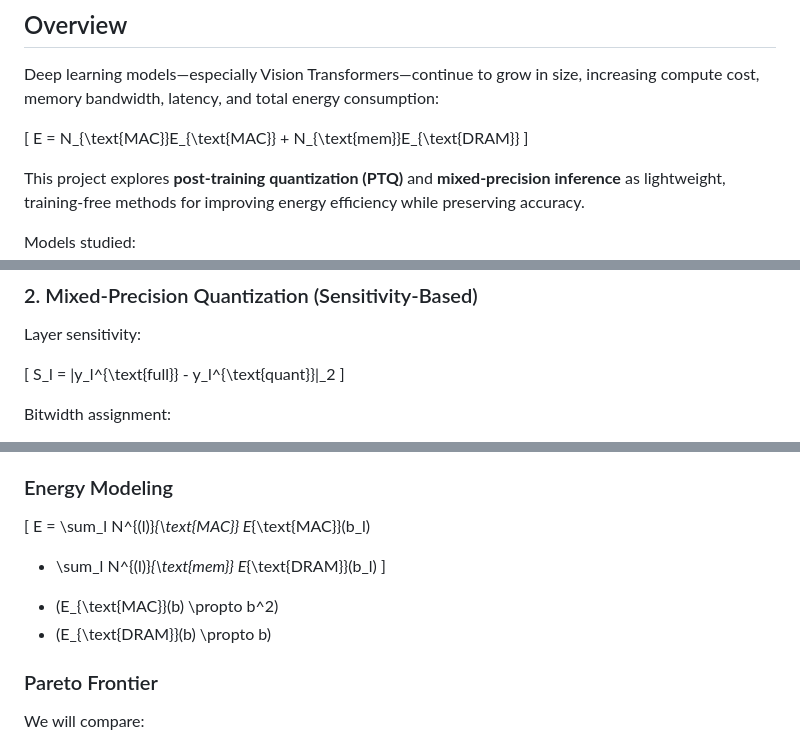
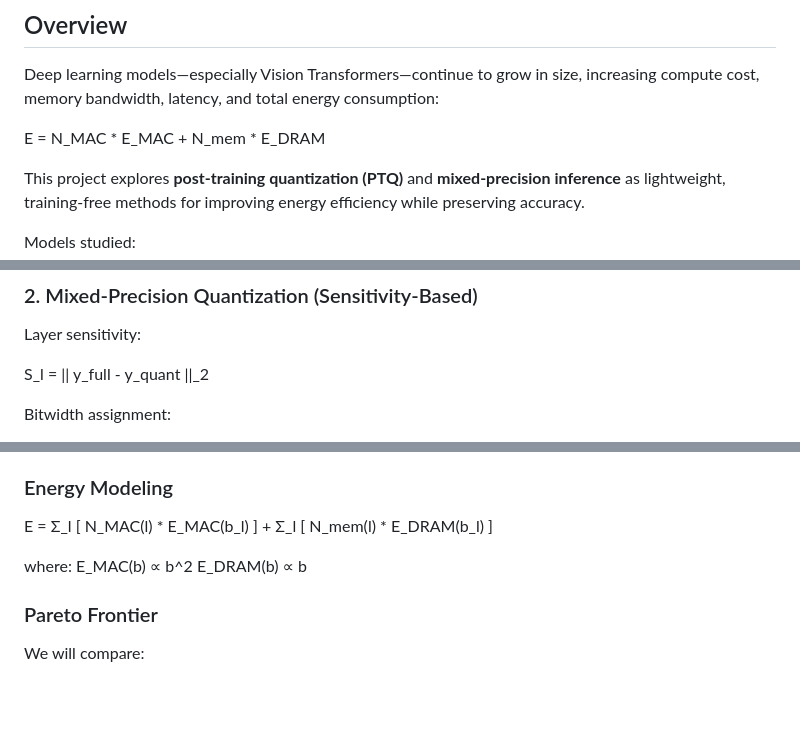
Before and after one commit to Krupa-pv/Energy-Aware-Quantization-Mixed-Precision-Learning, a Markdown page: README.md, 3 parts joined by grey strips. GitHub-like rendering; blank space fills up the shorter version.

```diff
--- a/README.md
+++ b/README.md
@@ -8,9 +8,7 @@
 ## Overview
 Deep learning models—especially Vision Transformers—continue to grow in size, increasing compute cost, memory bandwidth, latency, and total energy consumption:
 
-\[
-E = N_{\text{MAC}}E_{\text{MAC}} + N_{\text{mem}}E_{\text{DRAM}}
-\]
+E = N_MAC * E_MAC + N_mem * E_DRAM
 
 This project explores **post-training quantization (PTQ)** and **mixed-precision inference** as lightweight, training-free methods for improving energy efficiency while preserving accuracy.
 
@@ -51,9 +49,7 @@ Ranking-aware quantization to preserve ordering in attention scores.
 
 Layer sensitivity:
 
-\[
-S_l = \|y_l^{\text{full}} - y_l^{\text{quant}}\|_2
-\]
+S_l = || y_full - y_quant ||_2
 
 Bitwidth assignment:
 - **High sensitivity → 8-bit**
@@ -81,13 +77,11 @@ Requires a single calibration pass.
 
 ### Energy Modeling
 
-\[
-E = \sum_l N^{(l)}_{\text{MAC}} E_{\text{MAC}}(b_l)
-  + \sum_l N^{(l)}_{\text{mem}} E_{\text{DRAM}}(b_l)
-\]
+E = Σ_l [ N_MAC(l) * E_MAC(b_l) ] + Σ_l [ N_mem(l) * E_DRAM(b_l) ]
 
-- \(E_{\text{MAC}}(b) \propto b^2\)
-- \(E_{\text{DRAM}}(b) \propto b\)
+where:
+E_MAC(b) ∝ b^2
+E_DRAM(b) ∝ b
 
 ### Pareto Frontier
 We will compare:
```
